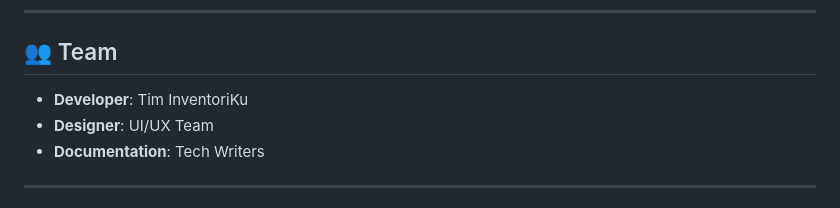
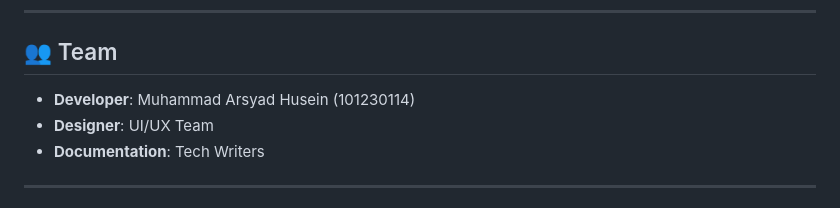
Before and after one commit to X7vold11/inventori, a Markdown page: README.md, the part around the change. Rendered like a GitHub page.

Commit message:
Update README with developer identity

```diff
--- a/README.md
+++ b/README.md
@@ -216,7 +216,7 @@ Proprietary - © 2026 InventoriKu. All rights reserved.
 
 ## 👥 Team
 
-- **Developer**: Tim InventoriKu
+- **Developer**: Muhammad Arsyad Husein (101230114)
 - **Designer**: UI/UX Team
 - **Documentation**: Tech Writers
 
```
